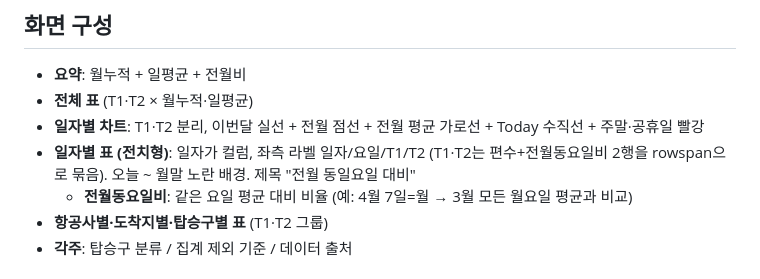
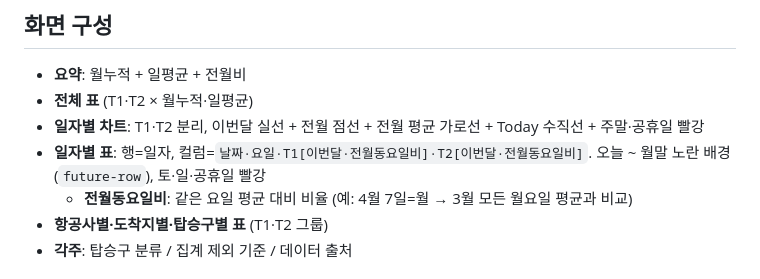
Before and after one commit to jongho1972/icn-dashboard, a Markdown page: CLAUDE.md, the part around the change. GitHub-like rendering.

Commit message:
docs: CLAUDE.md 일자별 표 설명을 비전치형 구조로 갱신

```diff
--- a/CLAUDE.md
+++ b/CLAUDE.md
@@ -60,7 +60,7 @@ uvicorn main:app --reload --port 8000
 - **요약**: 월누적 + 일평균 + 전월비
 - **전체 표** (T1·T2 × 월누적·일평균)
 - **일자별 차트**: T1·T2 분리, 이번달 실선 + 전월 점선 + 전월 평균 가로선 + Today 수직선 + 주말·공휴일 빨강
-- **일자별 표 (전치형)**: 일자가 컬럼, 좌측 라벨 일자/요일/T1/T2 (T1·T2는 편수+전월동요일비 2행을 rowspan으로 묶음). 오늘 ~ 월말 노란 배경. 제목 "전월 동일요일 대비"
+- **일자별 표**: 행=일자, 컬럼=`날짜·요일·T1[이번달·전월동요일비]·T2[이번달·전월동요일비]`. 오늘 ~ 월말 노란 배경(`future-row`), 토·일·공휴일 빨강
   - **전월동요일비**: 같은 요일 평균 대비 비율 (예: 4월 7일=월 → 3월 모든 월요일 평균과 비교)
 - **항공사별·도착지별·탑승구별 표** (T1·T2 그룹)
 - **각주**: 탑승구 분류 / 집계 제외 기준 / 데이터 출처
```
